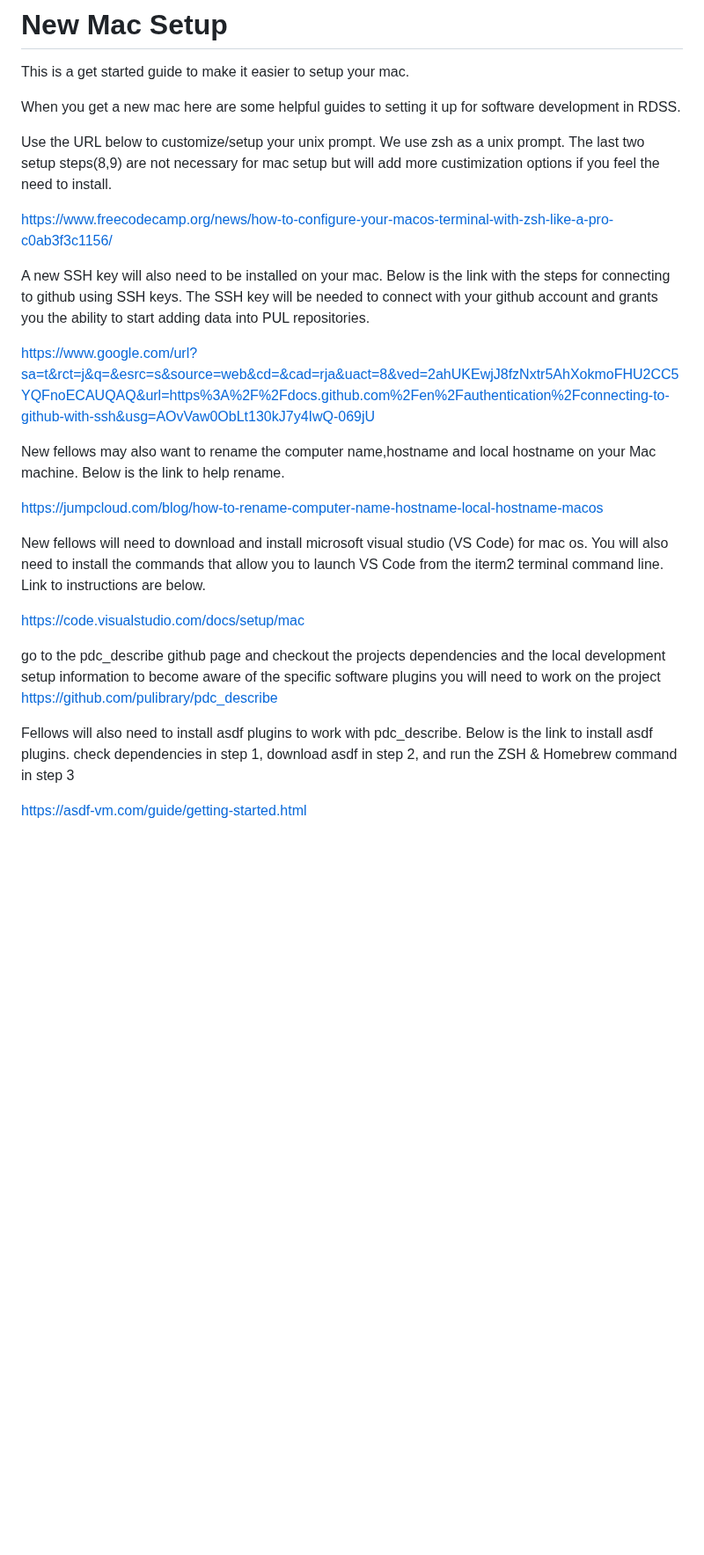
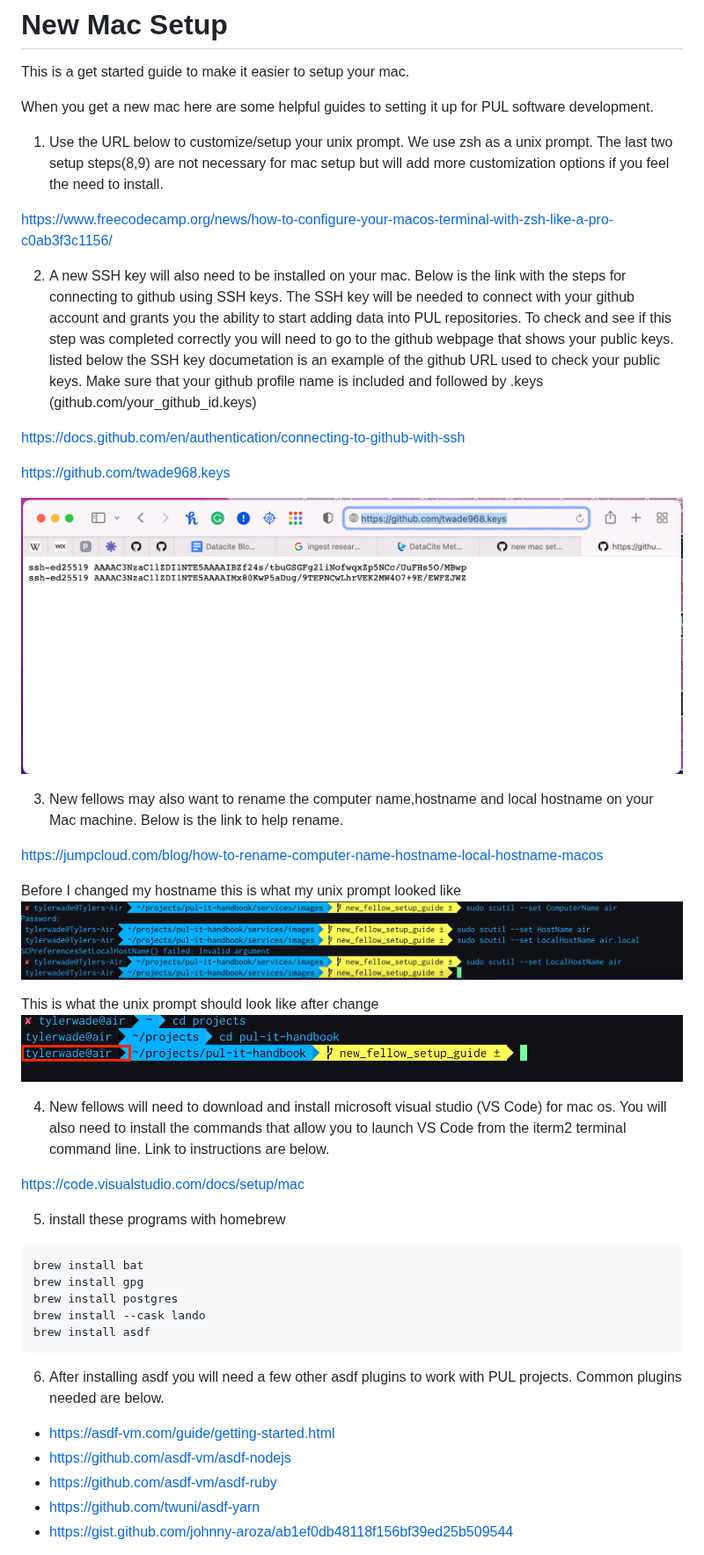
Before and after one commit to pulibrary/pul-it-handbook, a Markdown page: services/new_mac_setup.md, the part around one of its changes. Shown at 88% size. GitHub-like rendering; pictures changed too: services/images/change_hostname.png (added), services/images/github_keys.png (added), services/images/unix_prompt_newhostname.png (added); blank space fills up the shorter version.

Commit message:
added screenshots to new mac setup

````diff
--- a/services/new_mac_setup.md
+++ b/services/new_mac_setup.md
@@ -1,34 +1,56 @@
 # New Mac Setup
 This is a get started guide to make it easier to setup your mac.
 
-When you get a new mac here are some helpful guides to setting it up for software development in RDSS.
+When you get a new mac here are some helpful guides to setting it up for PUL software development.
 
-Use the URL below to customize/setup your unix prompt.
-We use zsh as a unix prompt. The last two setup steps(8,9) are not necessary for mac setup but will add more custimization options if you feel the need to install.
+1. Use the URL below to customize/setup your unix prompt.
+We use zsh as a unix prompt. The last two setup steps(8,9) are not necessary for mac setup but will add more customization options if you feel the need to install.
 
 https://www.freecodecamp.org/news/how-to-configure-your-macos-terminal-with-zsh-like-a-pro-c0ab3f3c1156/
 
 
-A new SSH key will also need to be installed on your mac. Below is the link with the steps for connecting to github using SSH keys. The SSH key will be needed to connect with your github account and grants you the ability to start adding data into PUL repositories.
+2. A new SSH key will also need to be installed on your mac. Below is the link with the steps for connecting to github using SSH keys. The SSH key will be needed to connect with your github account and grants you the ability to start adding data into PUL repositories. To check and see if this step was completed correctly you will need to go to the github webpage that shows your public keys. listed below the SSH key documetation is an example of the github URL used to check your public keys. Make sure that your github profile name is included and followed by .keys (github.com/your_github_id.keys)
 
-https://www.google.com/url?sa=t&rct=j&q=&esrc=s&source=web&cd=&cad=rja&uact=8&ved=2ahUKEwjJ8fzNxtr5AhXokmoFHU2CC5YQFnoECAUQAQ&url=https%3A%2F%2Fdocs.github.com%2Fen%2Fauthentication%2Fconnecting-to-github-with-ssh&usg=AOvVaw0ObLt130kJ7y4IwQ-069jU
+https://docs.github.com/en/authentication/connecting-to-github-with-ssh
 
-New fellows may also want to rename the computer name,hostname and local hostname on your Mac machine. Below is the link to help rename.
+https://github.com/twade968.keys
+
+![alt text](images/github_keys.png "Title")
+
+
+3. New fellows may also want to rename the computer name,hostname and local hostname on your Mac machine. Below is the link to help rename.
 
 https://jumpcloud.com/blog/how-to-rename-computer-name-hostname-local-hostname-macos
 
+Before I changed my hostname this is what my unix prompt looked like
+![alt text](images/change_hostname.png "Title")
 
-New fellows will need to download and install microsoft visual studio (VS Code) for mac os. You will also need to install the commands that allow you to launch VS Code from the iterm2 terminal command line. Link to instructions are below.
+This is what the unix prompt should look like after change
+![alt text](images/unix_prompt_newhostname.png "Title")
+
+
+
+4. New fellows will need to download and install microsoft visual studio (VS Code) for mac os. You will also need to install the commands that allow you to launch VS Code from the iterm2 terminal command line. Link to instructions are below.
 
 https://code.visualstudio.com/docs/setup/mac
 
 
-go to the pdc_describe github page and checkout the projects dependencies and the local development setup information to become aware of the specific software plugins you will need to work on the project
-https://github.com/pulibrary/pdc_describe
+5. install these programs with homebrew
+```
+brew install bat
+brew install gpg
+brew install postgres
+brew install --cask lando
+brew install asdf
+```
 
 
-Fellows will also need to install asdf plugins to work with pdc_describe. Below is the link to install asdf plugins. check dependencies in step 1, download asdf in step 2, and run the ZSH & Homebrew command in step 3
+6. After installing asdf you will need a few other asdf plugins to work with PUL projects. Common plugins needed are below.
 
-https://asdf-vm.com/guide/getting-started.html
+* https://asdf-vm.com/guide/getting-started.html
+* https://github.com/asdf-vm/asdf-nodejs
+* https://github.com/asdf-vm/asdf-ruby
+* https://github.com/twuni/asdf-yarn
+* https://gist.github.com/johnny-aroza/ab1ef0db48118f156bf39ed25b509544
 
 
````
Also changed, not shown: other parts of services/new_mac_setup.md (+6 -23 lines), services/images/github_jumpcloud_rename.png (added).
